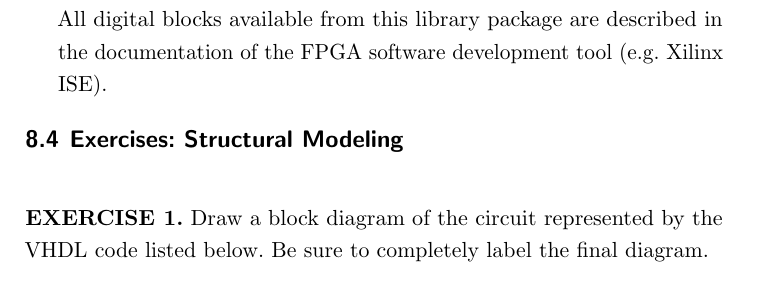
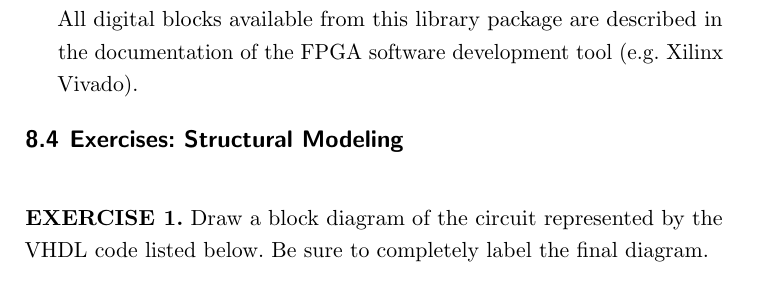
Before and after one commit to fabriziotappero/Free-Range-VHDL-book, a LaTeX thesis (master.tex, which reads chapter8.tex): part of page 141 of 192, cut so that both start at the same text. Compiled offline with pdfLaTeX.

Commit message:
Changed Xilinx IDE to Xilinx Vivado

```diff
--- a/chapter8.tex
+++ b/chapter8.tex
@@ -374,7 +374,7 @@ Once again, to successfully simulate and synthesize the design shown in Listing~
 \texttt{use UNISIM.VComponents.all;}
 \end{minipage}
 
-All digital blocks available from this library package are described in the documentation of the FPGA software development tool (e.g. Xilinx ISE).
+All digital blocks available from this library package are described in the documentation of the FPGA software development tool (e.g. Xilinx Vivado).
 \end{my_list}
 
 \section{Exercises: Structural Modeling}
```
